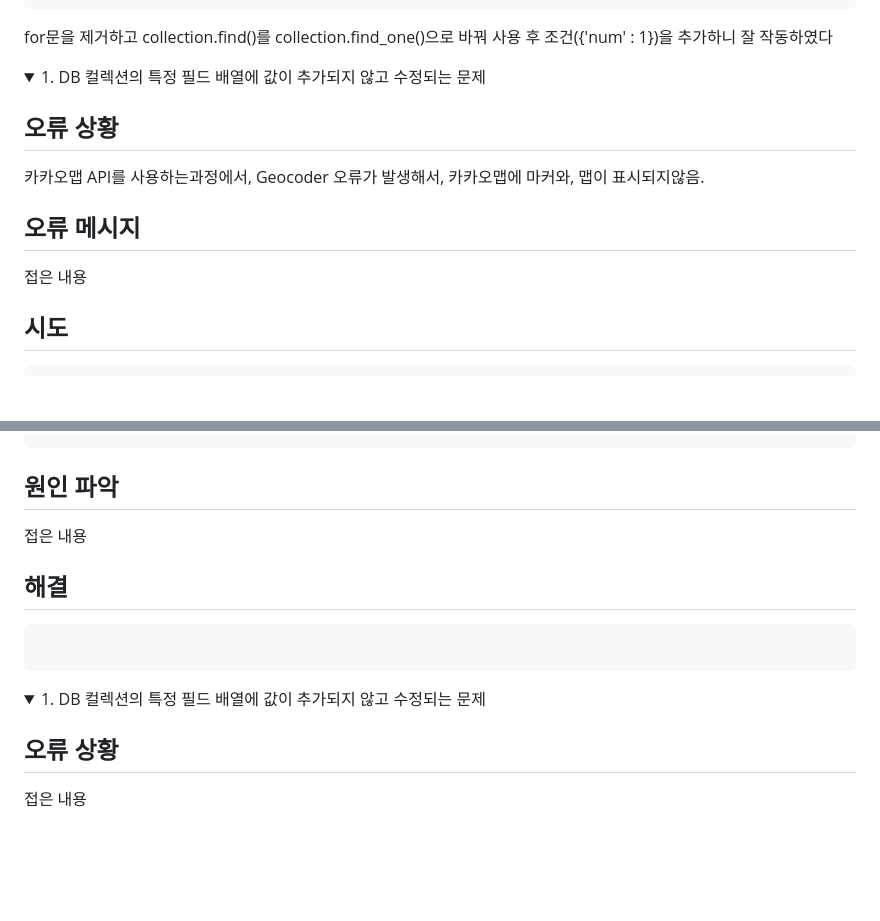
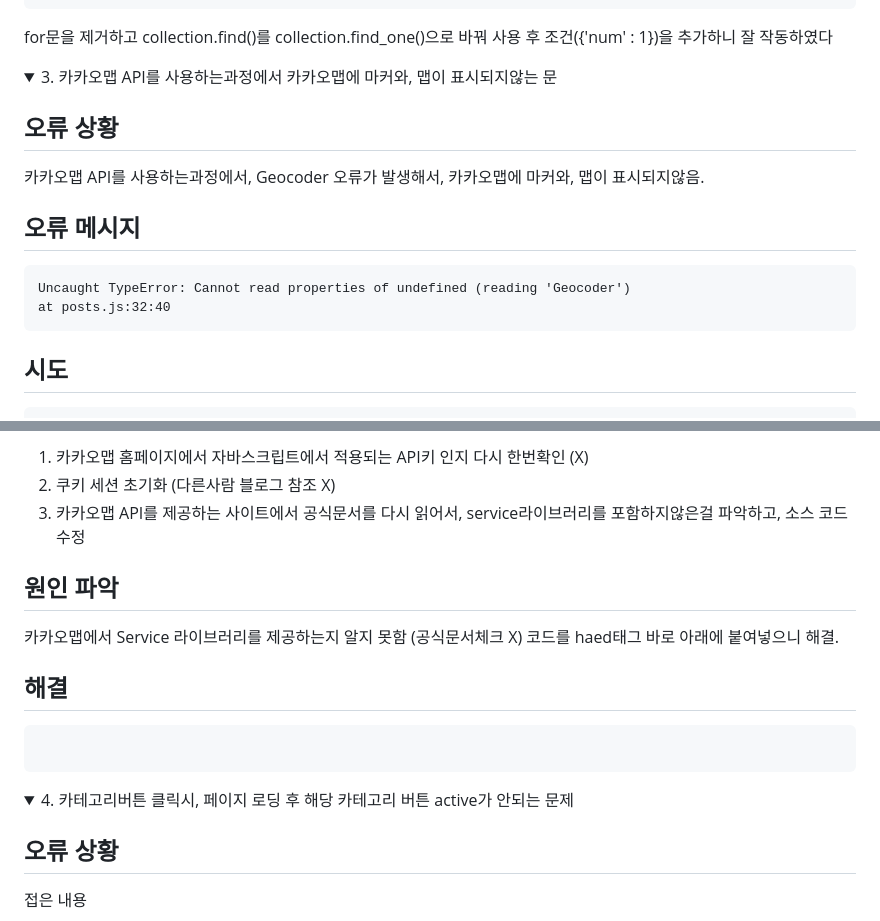
Before and after one commit to Team-DAEGU/today_food, a Markdown page: README.md, 2 parts joined by grey strips. GitHub-like rendering; folded sections open; blank space fills up the shorter version.

````diff
--- a/README.md
+++ b/README.md
@@ -136,16 +135,16 @@ def detail(num):
   for문을 제거하고 collection.find()를 collection.find_one()으로 바꿔 사용 후 조건({'num' : 1})을 추가하니 잘 작동하였다
 </details>
 
+<!-- 지훈님 꺼 -->
+<details>
+<summary>3. 카카오맵 API를 사용하는과정에서 카카오맵에 마커와, 맵이 표시되지않는 문</summary>
 
-<details>
-<summary>1. DB 컬렉션의 특정 필드 배열에 값이 추가되지 않고 수정되는 문제</summary>
-
-<!-- summary 아래 한칸 공백 두어야함 -->
 ## 오류 상황
 카카오맵 API를 사용하는과정에서, Geocoder 오류가 발생해서, 카카오맵에 마커와, 맵이 표시되지않음.
 
 ## 오류 메시지
-접은 내용
+	Uncaught TypeError: Cannot read properties of undefined (reading 'Geocoder')
+	at posts.js:32:40
 
   ## 시도
 ```python
@@ -153,17 +153,27 @@ def detail(num):
 ```
+1. 카카오맵 홈페이지에서 자바스크립트에서 적용되는 API키 인지 다시 한번확인 (X)
+2. 쿠키 세션 초기화 (다른사람 블로그 참조 X)
+3. 카카오맵 API를 제공하는 사이트에서 공식문서를 다시 읽어서, service라이브러리를 포함하지않은걸
+파악하고, 소스 코드 수정
+<head> 태그 바로아래 키 삽입하니 해결
 
   ## 원인 파악
-접은 내용
+카카오맵에서 Service 라이브러리를 제공하는지 알지 못함 (공식문서체크 X)
+코드를 haed태그 바로 아래에 붙여넣으니 해결.
 
   ## 해결
 ```python
 
 ```
+  <head> 태그 바로아래 키 삽입하니 해결
+## 느낀점
+  코드를 그냥 붙여넣지말고, 해당 사이트 명세사항을 꼼꼼히 살펴보자..
 
 </details>
 
 
+<!-- 명주님 꺼 -->
+<details>
+<summary>4. 카테고리버튼 클릭시, 페이지 로딩 후 해당 카테고리 버튼 active가 안되는 문제</summary>
 
-<details>
-<summary>1. DB 컬렉션의 특정 필드 배열에 값이 추가되지 않고 수정되는 문제</summary>
 
````
Also changed, not shown: other parts of README.md (+4 -5 lines).
